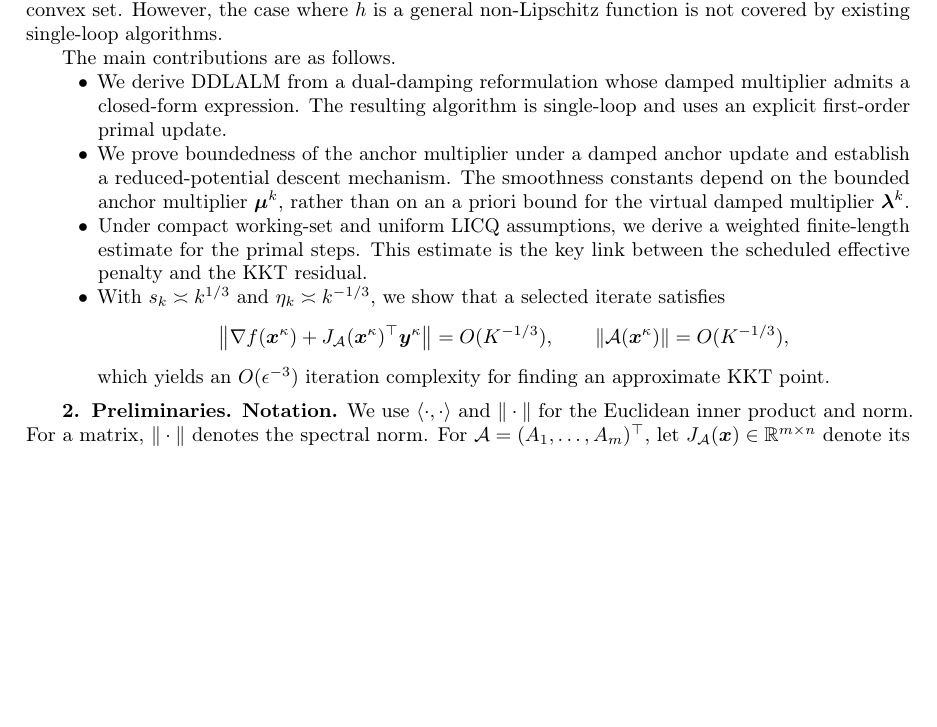
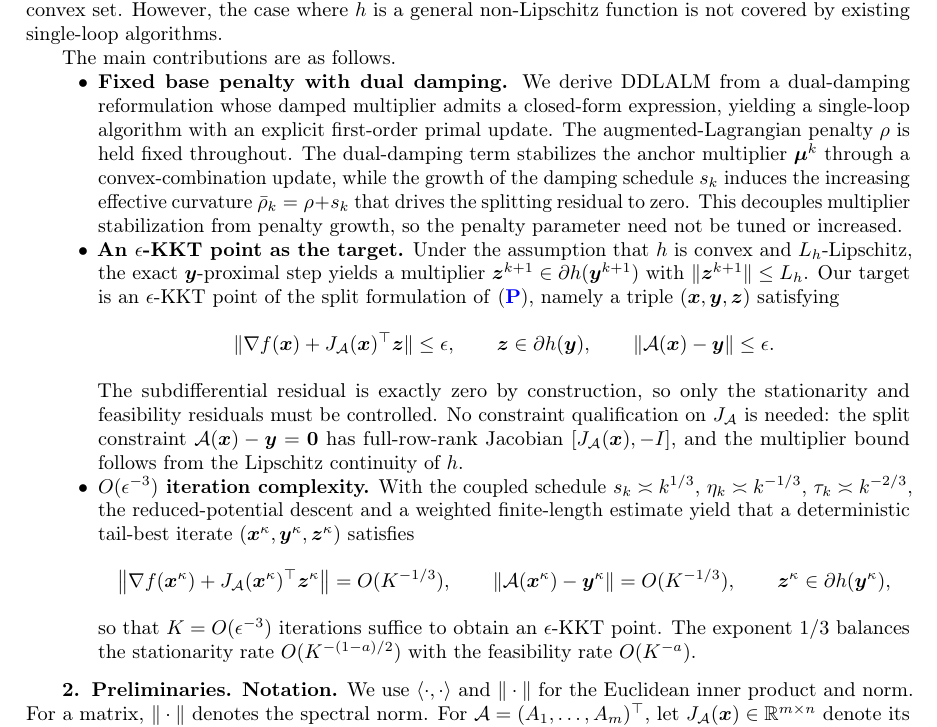
Before and after one commit to luxuan846-oss/3-DDLALM, a LaTeX paper (main.tex, which reads sections/Introduction.tex): part of page 2 of 16, cut so that both start at the same text, the shorter picture padded with empty space. Compiled offline with pdfLaTeX.

Commit message:
paper-write: update Introduction contributions and complexity claim

```diff
--- a/sections/Introduction.tex
+++ b/sections/Introduction.tex
@@ -81,28 +81,56 @@ However, the case where $h$ is a general non-Lipschitz function is not covered b
 
 The main contributions are as follows.
 \begin{itemize}
-    \item We derive DDLALM from a dual-damping reformulation whose damped
-    multiplier admits a closed-form expression.  The resulting algorithm is
-    single-loop and uses an explicit first-order primal update.
-    \item We prove boundedness of the anchor multiplier under a damped anchor
-    update and establish a reduced-potential descent mechanism.  The
-    smoothness constants depend on the bounded anchor multiplier $\bmu^k$,
-    rather than on an a priori bound for the virtual damped multiplier
-    $\blmbd^k$.
-    \item Under compact working-set and uniform LICQ assumptions, we derive a
-    weighted finite-length estimate for the primal steps.  This estimate is
-    the key link between the scheduled effective penalty and the KKT residual.
-    \item With $s_k\asymp k^{1/3}$ and
-    $\eta_k\asymp k^{-1/3}$, we show that a selected iterate satisfies
+    \item \textbf{Fixed base penalty with dual damping.}
+    We derive DDLALM from a dual-damping reformulation whose damped
+    multiplier admits a closed-form expression, yielding a single-loop
+    algorithm with an explicit first-order primal update. The
+    augmented-Lagrangian penalty $\rho$ is held fixed throughout. The
+    dual-damping term stabilizes the anchor multiplier $\bmu^k$ through
+    a convex-combination update, while the growth of the damping
+    schedule $s_k$ induces the increasing effective curvature
+    $\bar\rho_k=\rho+s_k$ that drives the splitting residual to zero.
+    This decouples multiplier stabilization from penalty growth, so the
+    penalty parameter need not be tuned or increased.
+
+    \item \textbf{An $\epsilon$-KKT point as the target.}
+    Under the assumption that $h$ is convex and $L_h$-Lipschitz, the
+    exact $\by$-proximal step yields a multiplier
+    $\bz^{k+1}\in\partial h(\by^{k+1})$ with $\|\bz^{k+1}\|\le L_h$. Our
+    target is an $\epsilon$-KKT point of the split formulation
+    of~\eqref{prob:main}, namely a triple $(\bx,\by,\bz)$ satisfying
+    \[
+        \|\nabla f(\bx)+J_{\calA}(\bx)^\top\bz\|\le\epsilon,
+        \qquad
+        \bz\in\partial h(\by),
+        \qquad
+        \|\calA(\bx)-\by\|\le\epsilon.
+    \]
+    The subdifferential residual is exactly zero by construction, so
+    only the stationarity and feasibility residuals must be controlled.
+    No constraint qualification on $J_{\calA}$ is needed: the split
+    constraint $\calA(\bx)-\by=\zero$ has full-row-rank Jacobian
+    $[J_{\calA}(\bx),-I]$, and the multiplier bound follows from the
+    Lipschitz continuity of $h$.
+
+    \item \textbf{$O(\epsilon^{-3})$ iteration complexity.}
+    With the coupled schedule $s_k\asymp k^{1/3}$,
+    $\eta_k\asymp k^{-1/3}$, $\tau_k\asymp k^{-2/3}$, the
+    reduced-potential descent and a weighted finite-length estimate
+    yield that a deterministic tail-best iterate
+    $(\bx^\kappa,\by^\kappa,\bz^\kappa)$ satisfies
     \[
         \left\|
-        \nabla f(\bx^\kappa)
-        +J_{\calA}(\bx^\kappa)^\top\by^\kappa
+        \nabla f(\bx^\kappa)+J_{\calA}(\bx^\kappa)^\top\bz^\kappa
         \right\|
         =O(K^{-1/3}),
         \qquad
-        \|\calA(\bx^\kappa)\|=O(K^{-1/3}),
+        \|\calA(\bx^\kappa)-\by^\kappa\|=O(K^{-1/3}),
+        \qquad
+        \bz^\kappa\in\partial h(\by^\kappa),
     \]
-    which yields an $O(\epsilon^{-3})$ iteration complexity for finding an
-    approximate KKT point.
+    so that $K=O(\epsilon^{-3})$ iterations suffice to obtain an
+    $\epsilon$-KKT point. The exponent $1/3$ balances
+    the stationarity rate $O(K^{-(1-a)/2})$ with the feasibility rate
+    $O(K^{-a})$.
 \end{itemize}
```
